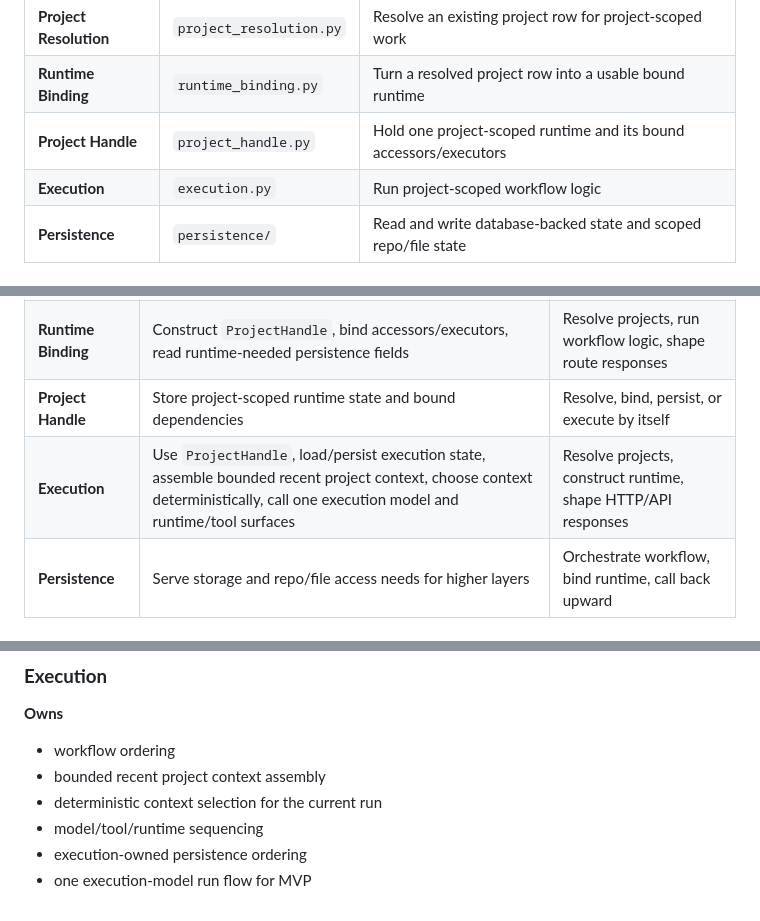
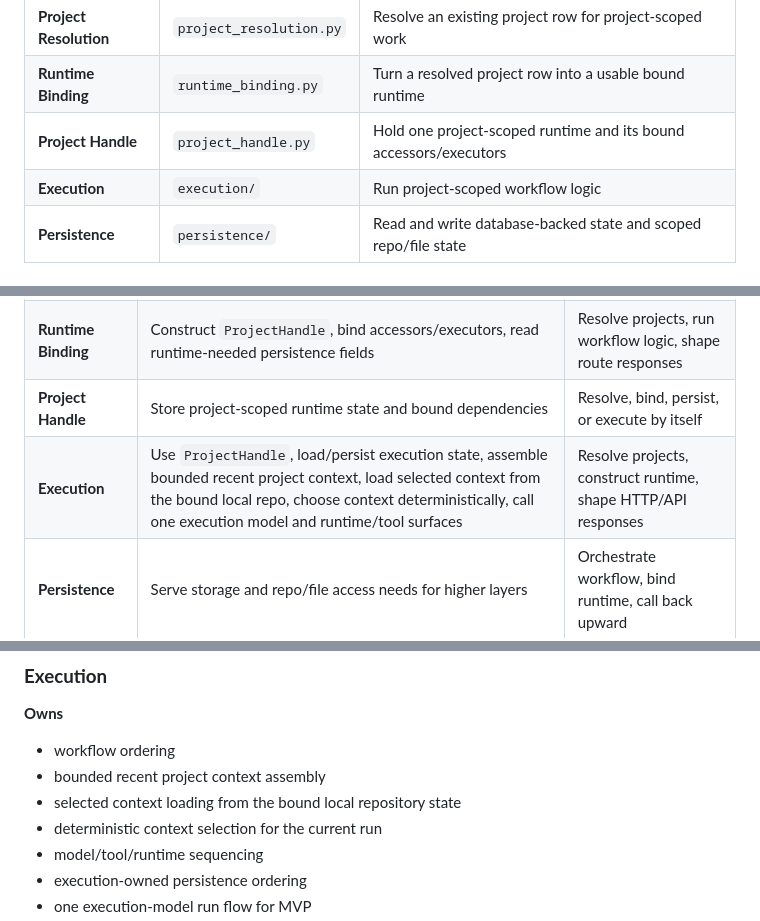
Before and after one commit to Isak-Landin/tool-ai-gateway, a Markdown page: LAYER_RULES.md, 3 parts joined by grey strips. GitHub-like rendering.

```diff
--- a/LAYER_RULES.md
+++ b/LAYER_RULES.md
@@ -11,7 +11,7 @@ _This file is intentionally compact. It exists to show **who may talk to whom**,
 | **Project Resolution** | `project_resolution.py` | Resolve an existing project row for project-scoped work |
 | **Runtime Binding** | `runtime_binding.py` | Turn a resolved project row into a usable bound runtime |
 | **Project Handle** | `project_handle.py` | Hold one project-scoped runtime and its bound accessors/executors |
-| **Execution** | `execution.py` | Run project-scoped workflow logic |
+| **Execution** | `execution/` | Run project-scoped workflow logic |
 | **Persistence** | `persistence/` | Read and write database-backed state and scoped repo/file state |
 
 ## Intended Flow
@@ -46,7 +46,7 @@ Return flow is the reverse direction:
 | **Project Resolution** | Read project-scoped rows from persistence | Build runtime, bind services, execute workflow |
 | **Runtime Binding** | Construct `ProjectHandle`, bind accessors/executors, read runtime-needed persistence fields | Resolve projects, run workflow logic, shape route responses |
 | **Project Handle** | Store project-scoped runtime state and bound dependencies | Resolve, bind, persist, or execute by itself |
-| **Execution** | Use `ProjectHandle`, load/persist execution state, assemble bounded recent project context, choose context deterministically, call one execution model and runtime/tool surfaces | Resolve projects, construct runtime, shape HTTP/API responses |
+| **Execution** | Use `ProjectHandle`, load/persist execution state, assemble bounded recent project context, load selected context from the bound local repo, choose context deterministically, call one execution model and runtime/tool surfaces | Resolve projects, construct runtime, shape HTTP/API responses |
 | **Persistence** | Serve storage and repo/file access needs for higher layers | Orchestrate workflow, bind runtime, call back upward |
 
 ## Layer Details
@@ -112,6 +112,7 @@ Return flow is the reverse direction:
 
 - workflow ordering
 - bounded recent project context assembly
+- selected context loading from the bound local repository state
 - deterministic context selection for the current run
 - model/tool/runtime sequencing
 - execution-owned persistence ordering
```
Also changed, not shown: execution/runtime_execution.md (+8 -1 lines).
